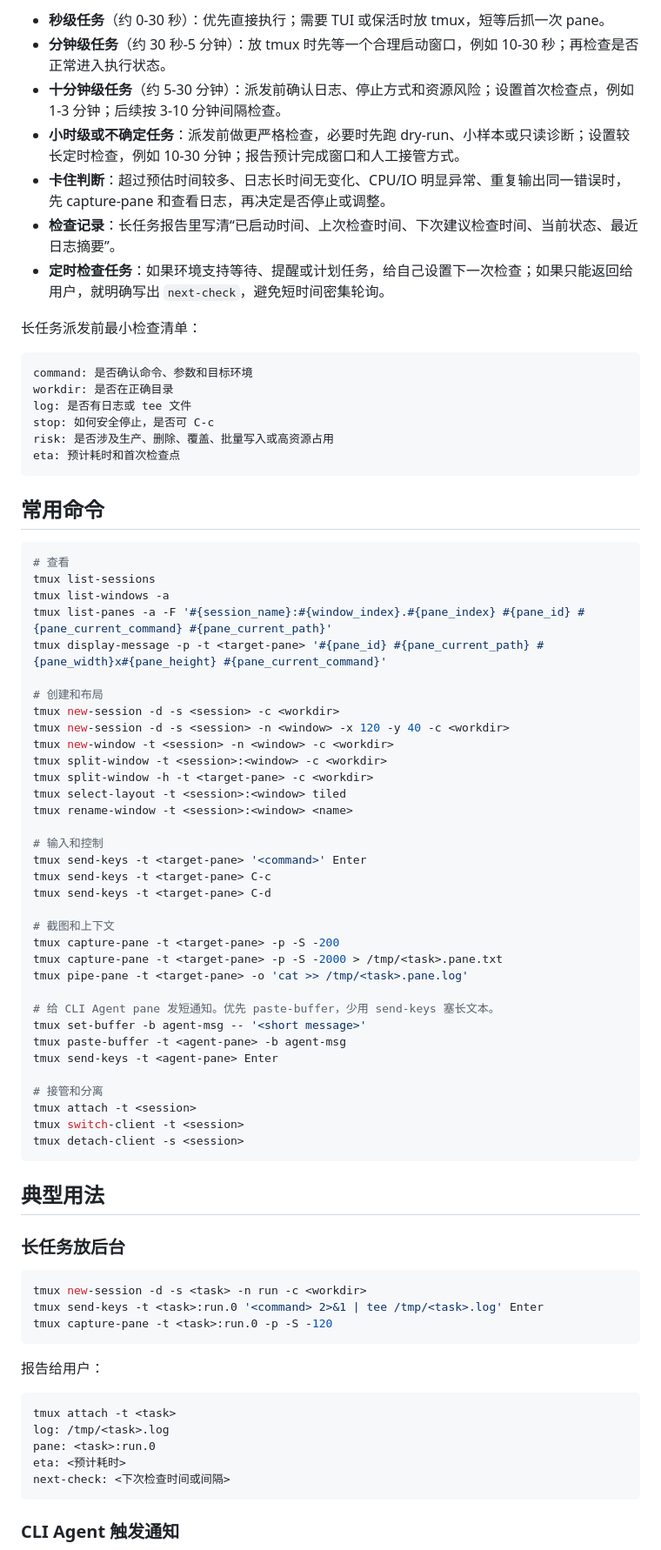
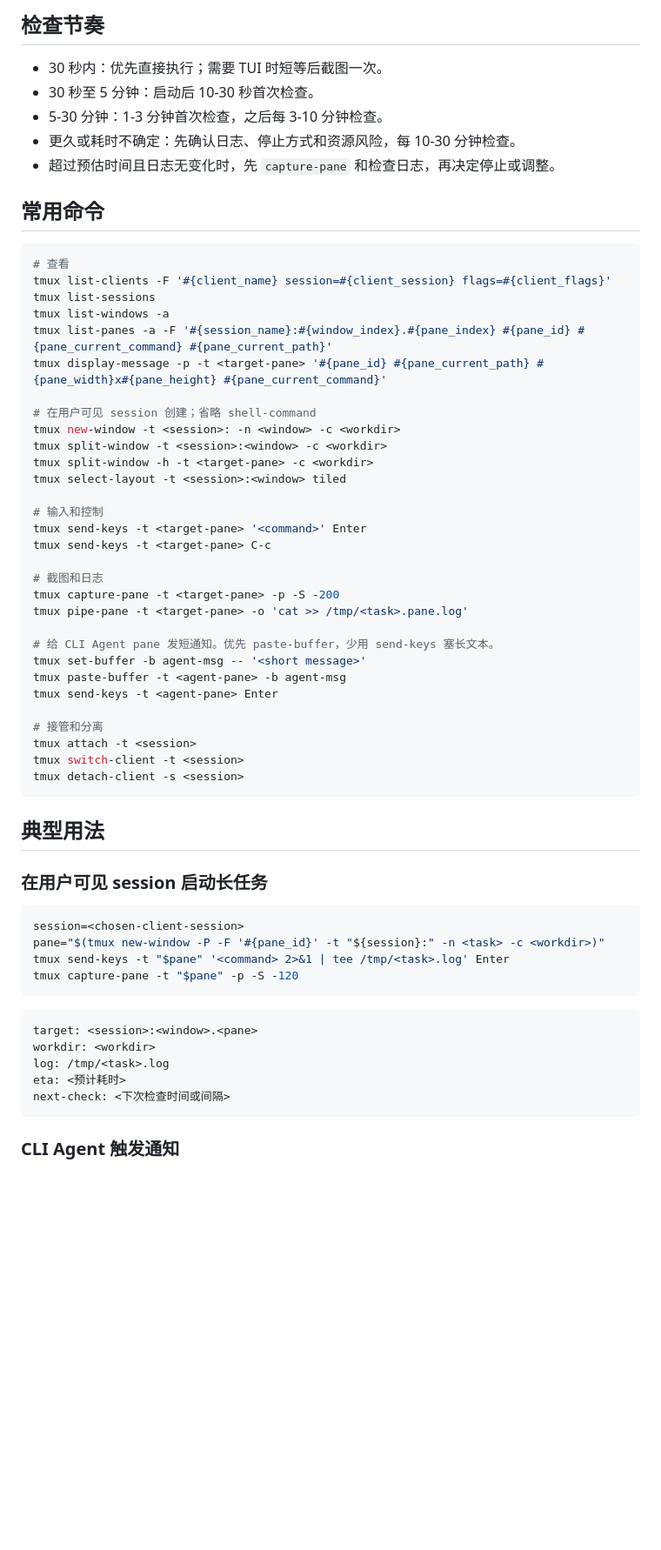
Before and after one commit to Ozqi/SKILLS, a Markdown page: tmux-use-skill/SKILL.md, the part around one of its changes. Shown at 87% size. Drawn GitHub-style; blank space fills up the shorter version.

````diff
--- a/tmux-use-skill/SKILL.md
+++ b/tmux-use-skill/SKILL.md
@@ -56,49 +51,34 @@ Agent 下发命令后要主动管理时间。不要把长任务丢进 tmux 后
 
-- **秒级任务**（约 0-30 秒）：优先直接执行；需要 TUI 或保活时放 tmux，短等后抓一次 pane。
-- **分钟级任务**（约 30 秒-5 分钟）：放 tmux 时先等一个合理启动窗口，例如 10-30 秒；再检查是否正常进入执行状态。
-- **十分钟级任务**（约 5-30 分钟）：派发前确认日志、停止方式和资源风险；设置首次检查点，例如 1-3 分钟；后续按 3-10 分钟间隔检查。
-- **小时级或不确定任务**：派发前做更严格检查，必要时先跑 dry-run、小样本或只读诊断；设置较长定时检查，例如 10-30 分钟；报告预计完成窗口和人工接管方式。
-- **卡住判断**：超过预估时间较多、日志长时间无变化、CPU/IO 明显异常、重复输出同一错误时，先 capture-pane 和查看日志，再决定是否停止或调整。
-- **检查记录**：长任务报告里写清“已启动时间、上次检查时间、下次建议检查时间、当前状态、最近日志摘要”。
-- **定时检查任务**：如果环境支持等待、提醒或计划任务，给自己设置下一次检查；如果只能返回给用户，就明确写出 `next-check`，避免短时间密集轮询。
+## 检查节奏
 
-长任务派发前最小检查清单：
-
-```text
-command: 是否确认命令、参数和目标环境
-workdir: 是否在正确目录
-log: 是否有日志或 tee 文件
-stop: 如何安全停止，是否可 C-c
-risk: 是否涉及生产、删除、覆盖、批量写入或高资源占用
-eta: 预计耗时和首次检查点
-```
+- 30 秒内：优先直接执行；需要 TUI 时短等后截图一次。
+- 30 秒至 5 分钟：启动后 10-30 秒首次检查。
+- 5-30 分钟：1-3 分钟首次检查，之后每 3-10 分钟检查。
+- 更久或耗时不确定：先确认日志、停止方式和资源风险，每 10-30 分钟检查。
+- 超过预估时间且日志无变化时，先 `capture-pane` 和检查日志，再决定停止或调整。
 
 ## 常用命令
 
 ```bash
 # 查看
+tmux list-clients -F '#{client_name} session=#{client_session} flags=#{client_flags}'
 tmux list-sessions
 tmux list-windows -a
 tmux list-panes -a -F '#{session_name}:#{window_index}.#{pane_index} #{pane_id} #{pane_current_command} #{pane_current_path}'
 tmux display-message -p -t <target-pane> '#{pane_id} #{pane_current_path} #{pane_width}x#{pane_height} #{pane_current_command}'
 
-# 创建和布局
-tmux new-session -d -s <session> -c <workdir>
-tmux new-session -d -s <session> -n <window> -x 120 -y 40 -c <workdir>
-tmux new-window -t <session> -n <window> -c <workdir>
+# 在用户可见 session 创建；省略 shell-command
+tmux new-window -t <session>: -n <window> -c <workdir>
 tmux split-window -t <session>:<window> -c <workdir>
 tmux split-window -h -t <target-pane> -c <workdir>
 tmux select-layout -t <session>:<window> tiled
-tmux rename-window -t <session>:<window> <name>
 
 # 输入和控制
 tmux send-keys -t <target-pane> '<command>' Enter
 tmux send-keys -t <target-pane> C-c
-tmux send-keys -t <target-pane> C-d
 
-# 截图和上下文
+# 截图和日志
 tmux capture-pane -t <target-pane> -p -S -200
-tmux capture-pane -t <target-pane> -p -S -2000 > /tmp/<task>.pane.txt
 tmux pipe-pane -t <target-pane> -o 'cat >> /tmp/<task>.pane.log'
 
 # 给 CLI Agent pane 发短通知。优先 paste-buffer，少用 send-keys 塞长文本。
@@ -114,20 +94,19 @@ tmux detach-client -s <session>
 
 ## 典型用法
 
-### 长任务放后台
+### 在用户可见 session 启动长任务
 
 ```bash
-tmux new-session -d -s <task> -n run -c <workdir>
-tmux send-keys -t <task>:run.0 '<command> 2>&1 | tee /tmp/<task>.log' Enter
-tmux capture-pane -t <task>:run.0 -p -S -120
+session=<chosen-client-session>
+pane="$(tmux new-window -P -F '#{pane_id}' -t "${session}:" -n <task> -c <workdir>)"
+tmux send-keys -t "$pane" '<command> 2>&1 | tee /tmp/<task>.log' Enter
+tmux capture-pane -t "$pane" -p -S -120
 ```
 
-报告给用户：
-
 ```text
-tmux attach -t <task>
+target: <session>:<window>.<pane>
+workdir: <workdir>
 log: /tmp/<task>.log
-pane: <task>:run.0
 eta: <预计耗时>
 next-check: <下次检查时间或间隔>
 ```
````
Also changed, not shown: other parts of tmux-use-skill/SKILL.md (+50 -113 lines).
